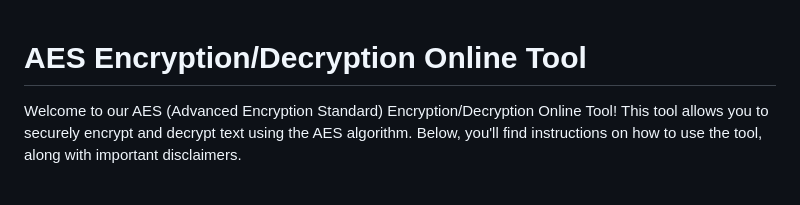
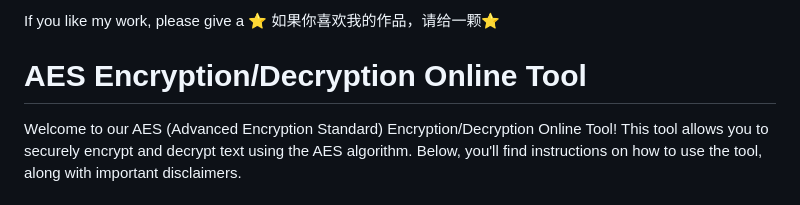
Before and after one commit to simple-shadow/Aes-online-encdec, a Markdown page: README.md, the part around the change. Drawn GitHub-style.

```diff
--- a/README.md
+++ b/README.md
@@ -1,3 +1,5 @@
+If you like my work, please give a ⭐️
+如果你喜欢我的作品，请给一颗⭐️
 # AES Encryption/Decryption Online Tool
 
 Welcome to our AES (Advanced Encryption Standard) Encryption/Decryption Online Tool! This tool allows you to securely encrypt and decrypt text using the AES algorithm. Below, you'll find instructions on how to use the tool, along with important disclaimers.
```
